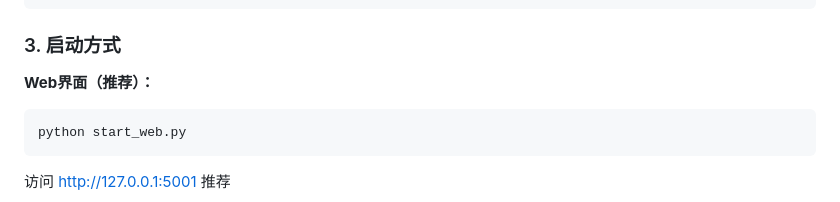
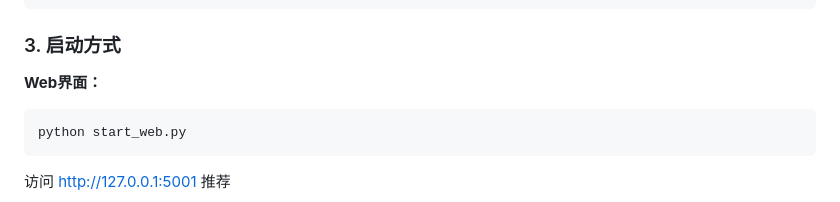
Before and after one commit to titan343/AIxiezuo, a Markdown page: README.md, the part around the change. GitHub-like rendering.

````diff
--- a/README.md
+++ b/README.md
@@ -38,7 +38,7 @@ DSF_API_URL="第三方api链接"
 
 ### 3. 启动方式
 
-**Web界面（推荐）：**
+**Web界面：**
 ```bash
 python start_web.py
 ```
````
